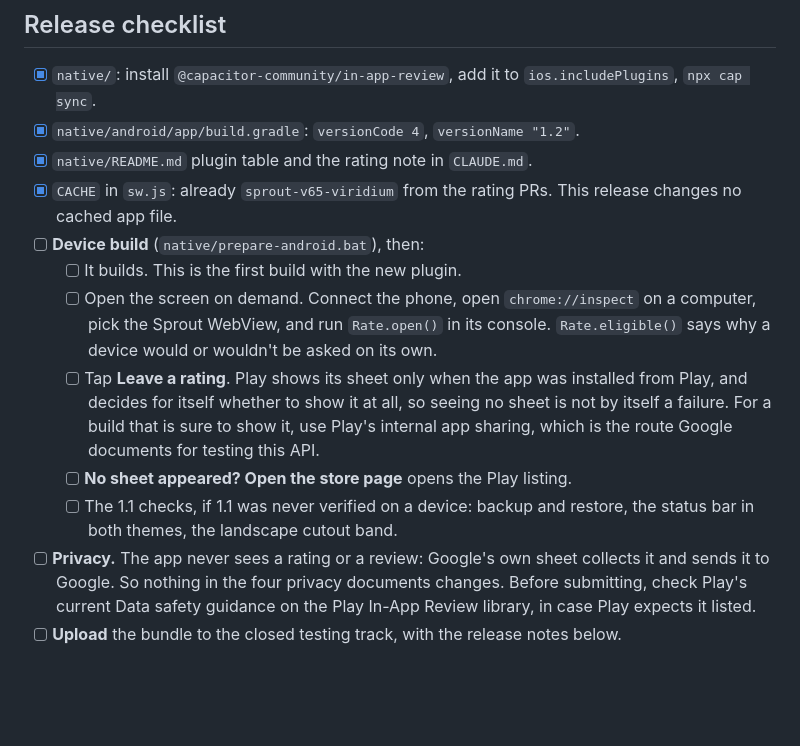
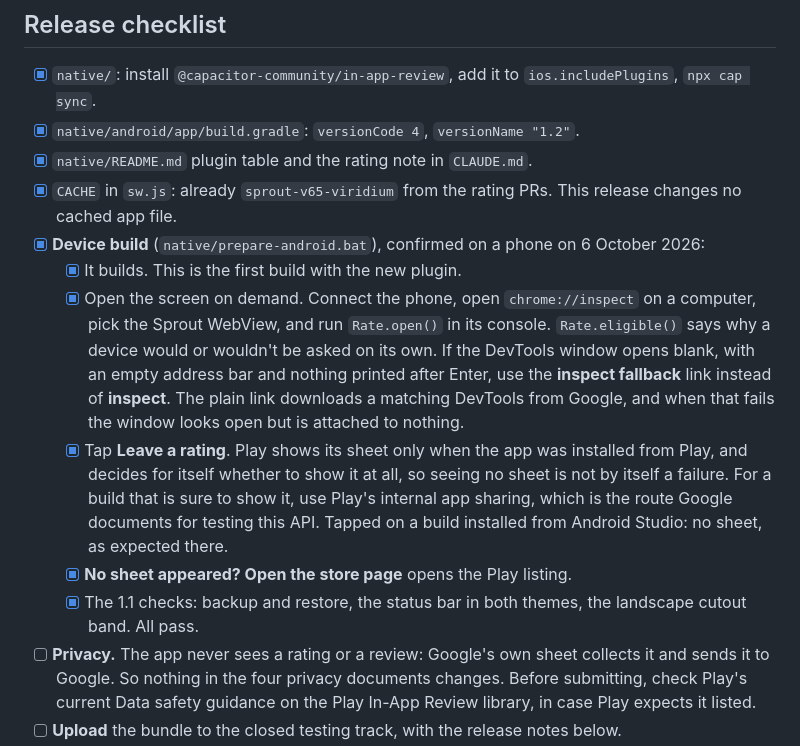
Before and after one commit to Kintukka2/mobile-plant, a Markdown page: release-plans/android-v1.2/plan.md, the part around the change. GitHub-like rendering; blank space fills up the shorter version.

Commit message:
Record the device checks for Android 1.1 and 1.2
Backup and restore, the status bar in both themes and the landscape
cutout band all pass on a phone, as does the rating screen: it opens,
the button asks Play, and the store link reaches the listing. Adds the
inspect fallback tip that got chrome://inspect working.

Co-Authored-By: Claude Opus 5.5 <noreply@anthropic.com>
Claude-Session: https://claude.ai/code/session_01Cv2e7tnjymJz2tqt888R2T

```diff
--- a/release-plans/android-v1.2/plan.md
+++ b/release-plans/android-v1.2/plan.md
@@ -72,20 +72,26 @@ container.
 - [x] `native/README.md` plugin table and the rating note in `CLAUDE.md`.
 - [x] `CACHE` in `sw.js`: already `sprout-v65-viridium` from the rating PRs.
       This release changes no cached app file.
-- [ ] **Device build** (`native/prepare-android.bat`), then:
-  - [ ] It builds. This is the first build with the new plugin.
-  - [ ] Open the screen on demand. Connect the phone, open
+- [x] **Device build** (`native/prepare-android.bat`), confirmed on a phone
+      on 6 October 2026:
+  - [x] It builds. This is the first build with the new plugin.
+  - [x] Open the screen on demand. Connect the phone, open
         `chrome://inspect` on a computer, pick the Sprout WebView, and run
         `Rate.open()` in its console. `Rate.eligible()` says why a device
-        would or wouldn't be asked on its own.
-  - [ ] Tap **Leave a rating**. Play shows its sheet only when the app was
+        would or wouldn't be asked on its own. If the DevTools window opens
+        blank, with an empty address bar and nothing printed after Enter,
+        use the **inspect fallback** link instead of **inspect**. The plain
+        link downloads a matching DevTools from Google, and when that fails
+        the window looks open but is attached to nothing.
+  - [x] Tap **Leave a rating**. Play shows its sheet only when the app was
         installed from Play, and decides for itself whether to show it at
         all, so seeing no sheet is not by itself a failure. For a build that
         is sure to show it, use Play's internal app sharing, which is the
-        route Google documents for testing this API.
-  - [ ] **No sheet appeared? Open the store page** opens the Play listing.
-  - [ ] The 1.1 checks, if 1.1 was never verified on a device: backup and
-        restore, the status bar in both themes, the landscape cutout band.
+        route Google documents for testing this API. Tapped on a build
+        installed from Android Studio: no sheet, as expected there.
+  - [x] **No sheet appeared? Open the store page** opens the Play listing.
+  - [x] The 1.1 checks: backup and restore, the status bar in both themes,
+        the landscape cutout band. All pass.
 - [ ] **Privacy.** The app never sees a rating or a review: Google's own
       sheet collects it and sends it to Google. So nothing in the four
       privacy documents changes. Before submitting, check Play's current
```
Also changed, not shown: release-plans/android-v1.1/plan.md (+6 -6 lines).
